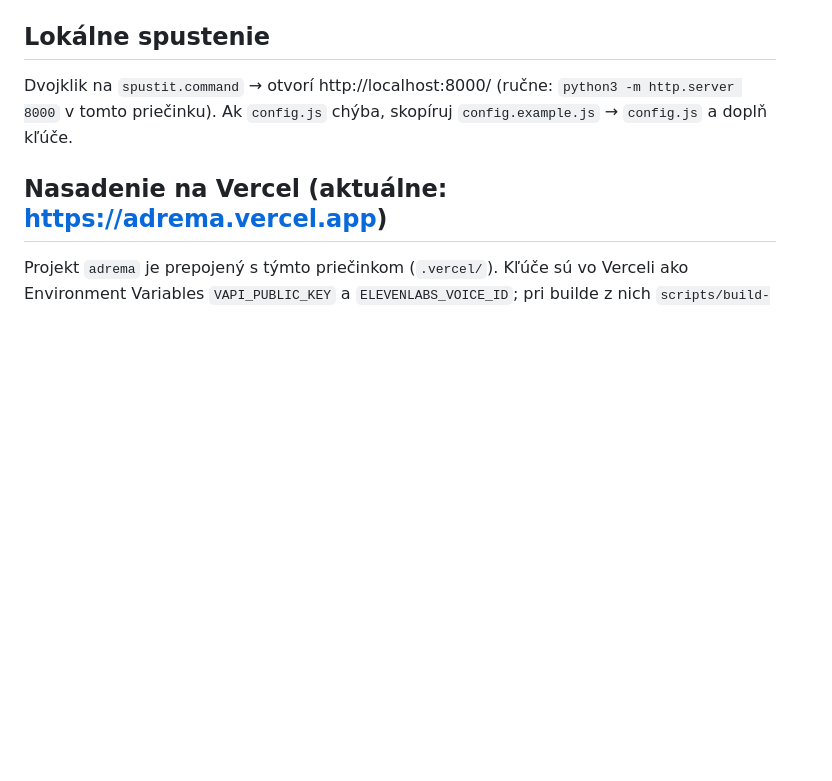
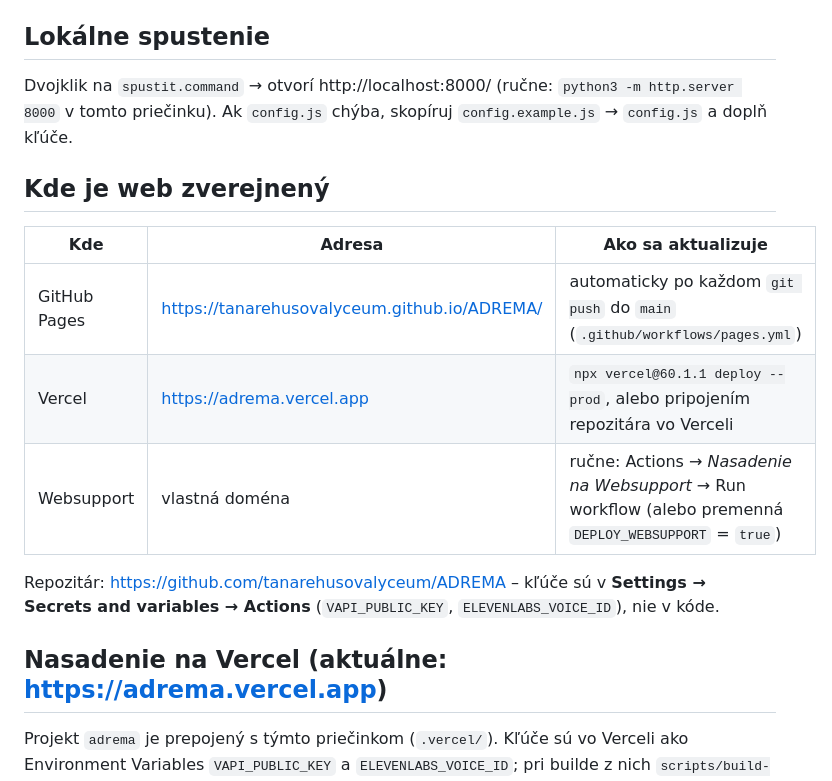
Before and after one commit to tanarehusovalyceum/ADREMA, a Markdown page: README.md, the part around the change. GitHub-like rendering; blank space fills up the shorter version.

Commit message:
README: kde je web zverejnený
Co-Authored-By: Claude Opus 5.5 <noreply@anthropic.com>

```diff
--- a/README.md
+++ b/README.md
@@ -27,6 +27,17 @@ lokalizácia na mape (AML / BTS / ručné vyhľadanie) a spätná väzba po kaž
 Dvojklik na `spustit.command` → otvorí http://localhost:8000/
 (ručne: `python3 -m http.server 8000` v tomto priečinku).
 Ak `config.js` chýba, skopíruj `config.example.js` → `config.js` a doplň kľúče.
+
+## Kde je web zverejnený
+
+| Kde | Adresa | Ako sa aktualizuje |
+|---|---|---|
+| GitHub Pages | https://tanarehusovalyceum.github.io/ADREMA/ | automaticky po každom `git push` do `main` (`.github/workflows/pages.yml`) |
+| Vercel | https://adrema.vercel.app | `npx vercel@60.1.1 deploy --prod`, alebo pripojením repozitára vo Verceli |
+| Websupport | vlastná doména | ručne: Actions → *Nasadenie na Websupport* → Run workflow (alebo premenná `DEPLOY_WEBSUPPORT` = `true`) |
+
+Repozitár: https://github.com/tanarehusovalyceum/ADREMA – kľúče sú v **Settings → Secrets and variables → Actions**
+(`VAPI_PUBLIC_KEY`, `ELEVENLABS_VOICE_ID`), nie v kóde.
 
 ## Nasadenie na Vercel (aktuálne: https://adrema.vercel.app)
 
```
